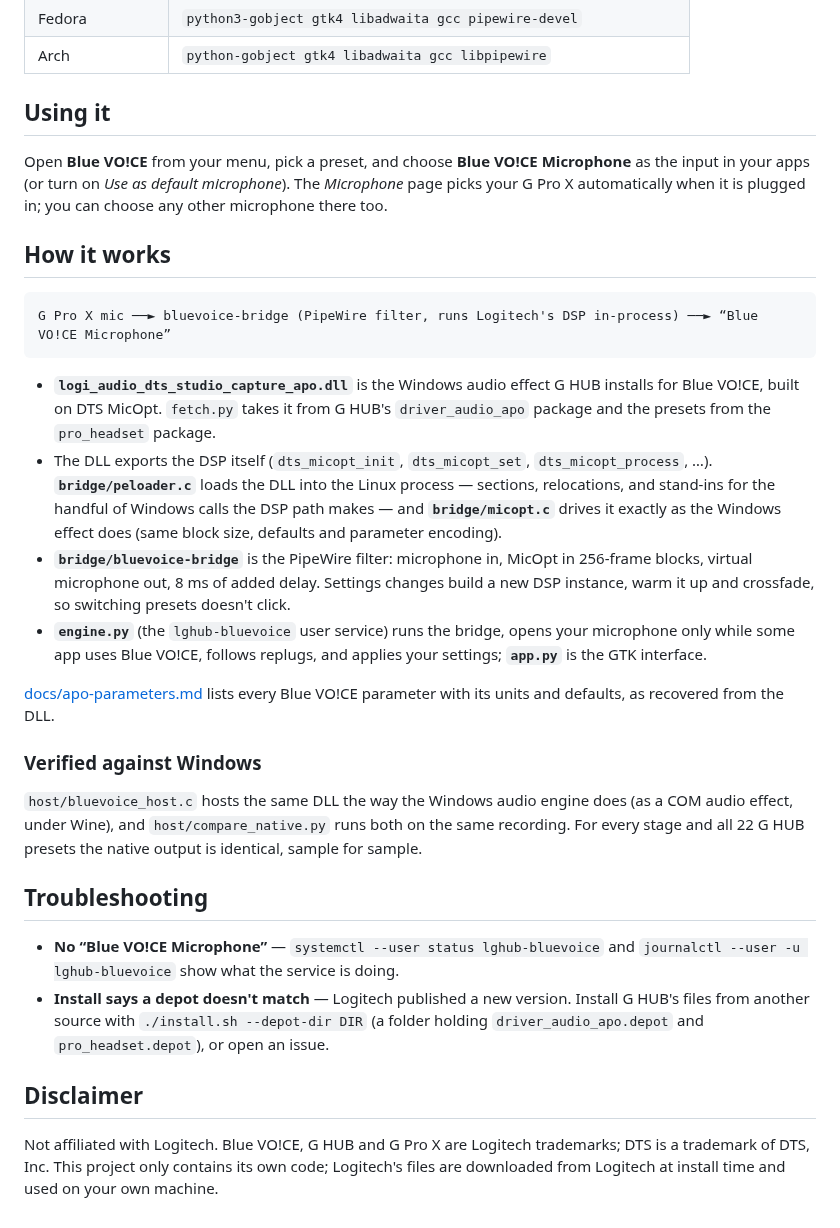
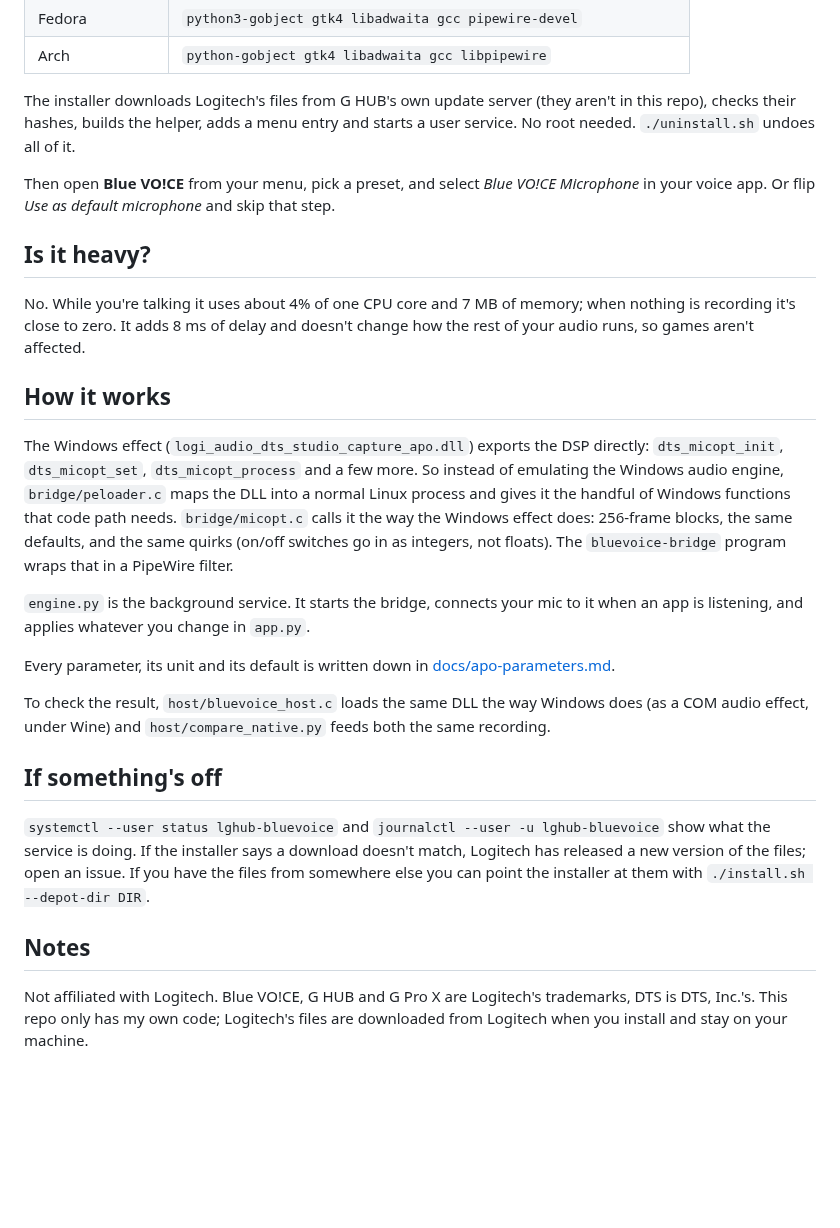
Before and after one commit to HolyJoey/Lghub, a Markdown page: README.md, the part around one of its changes. Drawn GitHub-style; blank space fills up the shorter version.

````diff
--- a/README.md
+++ b/README.md
@@ -52,51 +46,47 @@ and gcc with the PipeWire headers to build the helper.
 | Fedora | `python3-gobject gtk4 libadwaita gcc pipewire-devel` |
 | Arch | `python-gobject gtk4 libadwaita gcc libpipewire` |
 
-## Using it
+The installer downloads Logitech's files from G HUB's own update server (they aren't in this
+repo), checks their hashes, builds the helper, adds a menu entry and starts a user service. No
+root needed. `./uninstall.sh` undoes all of it.
 
-Open **Blue VO!CE** from your menu, pick a preset, and choose **Blue VO!CE Microphone** as the
-input in your apps (or turn on *Use as default microphone*). The *Microphone* page picks your
-G Pro X automatically when it is plugged in; you can choose any other microphone there too.
+Then open **Blue VO!CE** from your menu, pick a preset, and select *Blue VO!CE Microphone* in
+your voice app. Or flip *Use as default microphone* and skip that step.
+
+## Is it heavy?
+
+No. While you're talking it uses about 4% of one CPU core and 7 MB of memory; when nothing is
+recording it's close to zero. It adds 8 ms of delay and doesn't change how the rest of your
+audio runs, so games aren't affected.
 
 ## How it works
 
-```
-G Pro X mic ──► bluevoice-bridge (PipeWire filter, runs Logitech's DSP in-process) ──► “Blue VO!CE Microphone”
-```
+The Windows effect (`logi_audio_dts_studio_capture_apo.dll`) exports the DSP directly:
+`dts_micopt_init`, `dts_micopt_set`, `dts_micopt_process` and a few more. So instead of
+emulating the Windows audio engine, `bridge/peloader.c` maps the DLL into a normal Linux
+process and gives it the handful of Windows functions that code path needs.
+`bridge/micopt.c` calls it the way the Windows effect does: 256-frame blocks, the same
+defaults, and the same quirks (on/off switches go in as integers, not floats). The
+`bluevoice-bridge` program wraps that in a PipeWire filter.
 
-- **`logi_audio_dts_studio_capture_apo.dll`** is the Windows audio effect G HUB installs for
-  Blue VO!CE, built on DTS MicOpt. `fetch.py` takes it from G HUB's `driver_audio_apo` package
-  and the presets from the `pro_headset` package.
-- The DLL exports the DSP itself (`dts_micopt_init`, `dts_micopt_set`, `dts_micopt_process`, …).
-  **`bridge/peloader.c`** loads the DLL into the Linux process — sections, relocations, and
-  stand-ins for the handful of Windows calls the DSP path makes — and **`bridge/micopt.c`** drives
-  it exactly as the Windows effect does (same block size, defaults and parameter encoding).
-- **`bridge/bluevoice-bridge`** is the PipeWire filter: microphone in, MicOpt in 256-frame blocks,
-  virtual microphone out, 8 ms of added delay. Settings changes build a new DSP instance, warm it
-  up and crossfade, so switching presets doesn't click.
-- **`engine.py`** (the `lghub-bluevoice` user service) runs the bridge, opens your microphone only
-  while some app uses Blue VO!CE, follows replugs, and applies your settings; **`app.py`** is the
-  GTK interface.
+`engine.py` is the background service. It starts the bridge, connects your mic to it when an
+app is listening, and applies whatever you change in `app.py`.
 
-[docs/apo-parameters.md](docs/apo-parameters.md) lists every Blue VO!CE parameter with its units
-and defaults, as recovered from the DLL.
+Every parameter, its unit and its default is written down in
+[docs/apo-parameters.md](docs/apo-parameters.md).
 
-### Verified against Windows
+To check the result, `host/bluevoice_host.c` loads the same DLL the way Windows does (as a COM
+audio effect, under Wine) and `host/compare_native.py` feeds both the same recording.
 
-`host/bluevoice_host.c` hosts the same DLL the way the Windows audio engine does (as a COM audio
-effect, under Wine), and `host/compare_native.py` runs both on the same recording. For every
-stage and all 22 G HUB presets the native output is identical, sample for sample.
+## If something's off
 
-## Troubleshooting
+`systemctl --user status lghub-bluevoice` and `journalctl --user -u lghub-bluevoice` show what
+the service is doing. If the installer says a download doesn't match, Logitech has released a
+new version of the files; open an issue. If you have the files from somewhere else you can
+point the installer at them with `./install.sh --depot-dir DIR`.
 
-- **No “Blue VO!CE Microphone”** — `systemctl --user status lghub-bluevoice` and
-  `journalctl --user -u lghub-bluevoice` show what the service is doing.
-- **Install says a depot doesn't match** — Logitech published a new version. Install G HUB's
-  files from another source with `./install.sh --depot-dir DIR` (a folder holding
-  `driver_audio_apo.depot` and `pro_headset.depot`), or open an issue.
+## Notes
 
-## Disclaimer
-
-Not affiliated with Logitech. Blue VO!CE, G HUB and G Pro X are Logitech trademarks; DTS is a
-trademark of DTS, Inc. This project only contains its own code; Logitech's files are downloaded
-from Logitech at install time and used on your own machine.
+Not affiliated with Logitech. Blue VO!CE, G HUB and G Pro X are Logitech's trademarks, DTS is
+DTS, Inc.'s. This repo only has my own code; Logitech's files are downloaded from Logitech when
+you install and stay on your machine.
````
Also changed, not shown: other parts of README.md (+22 -28 lines), TODO.md (+9 -13 lines), docs/screenshots/effects.png, docs/screenshots/microphone.png, docs/screenshots/presets.png, docs/screenshots/voice.png, 3 other files.
